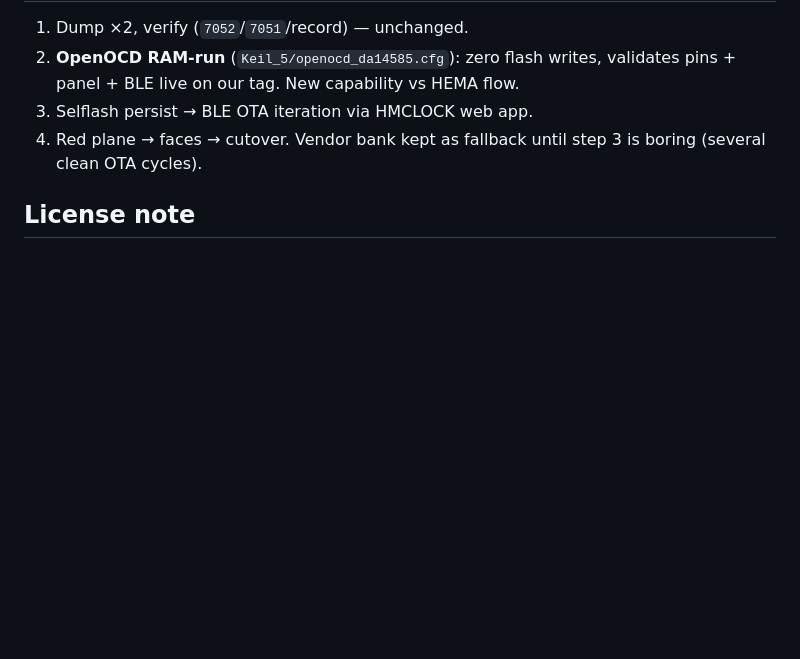
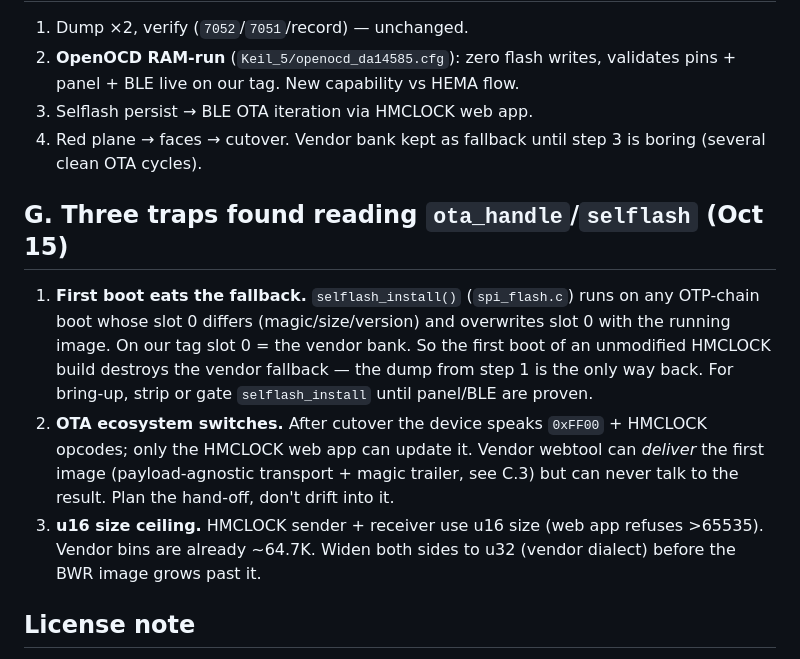
Before and after one commit to rebyn/DA14585-BWR-hello, a Markdown page: PORT_CHECKLIST.md, the part around the change. Drawn GitHub-style; blank space fills up the shorter version.

Commit message:
checklist: first-boot clobber, OTA ecosystem switch, u16 ceiling

```diff
--- a/PORT_CHECKLIST.md
+++ b/PORT_CHECKLIST.md
@@ -63,6 +63,23 @@ relative to it. Vendor protocol = our RE of `DIY-2_13C` (`ble_ota.h` here).
 4. Red plane → faces → cutover. Vendor bank kept as fallback until step 3 is
    boring (several clean OTA cycles).
 
+## G. Three traps found reading `ota_handle`/`selflash` (Oct 15)
+
+1. **First boot eats the fallback.** `selflash_install()` (`spi_flash.c`)
+   runs on any OTP-chain boot whose slot 0 differs (magic/size/version) and
+   overwrites slot 0 with the running image. On our tag slot 0 = the vendor
+   bank. So the first boot of an unmodified HMCLOCK build destroys the vendor
+   fallback — the dump from step 1 is the only way back. For bring-up, strip
+   or gate `selflash_install` until panel/BLE are proven.
+2. **OTA ecosystem switches.** After cutover the device speaks `0xFF00` +
+   HMCLOCK opcodes; only the HMCLOCK web app can update it. Vendor webtool
+   can *deliver* the first image (payload-agnostic transport + magic trailer,
+   see C.3) but can never talk to the result. Plan the hand-off, don't drift
+   into it.
+3. **u16 size ceiling.** HMCLOCK sender + receiver use u16 size (web app
+   refuses >65535). Vendor bins are already ~64.7K. Widen both sides to u32
+   (vendor dialect) before the BWR image grows past it.
+
 ## License note
 
 Fork changes MIT (Terence Ang); original HMCLOCK states no license — credit
```
